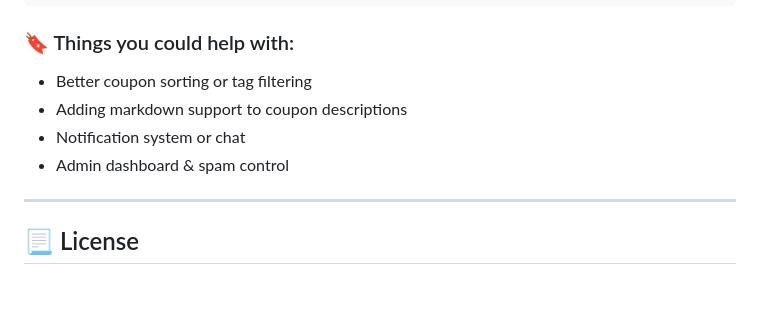
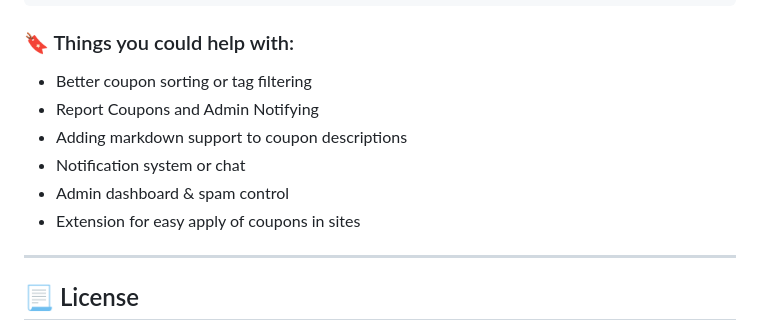
Before and after one commit to Joyal-George-KJ/CouponShare, a Markdown page: README.md, the part around the change. GitHub-like rendering; blank space fills up the shorter version.

```diff
--- a/README.md
+++ b/README.md
@@ -144,9 +144,11 @@ npm run dev
 ### 🔖 Things you could help with:
 
 - Better coupon sorting or tag filtering
+- Report Coupons and Admin Notifying
 - Adding markdown support to coupon descriptions
 - Notification system or chat
 - Admin dashboard & spam control
+- Extension for easy apply of coupons in sites
 
 ---
 
```
